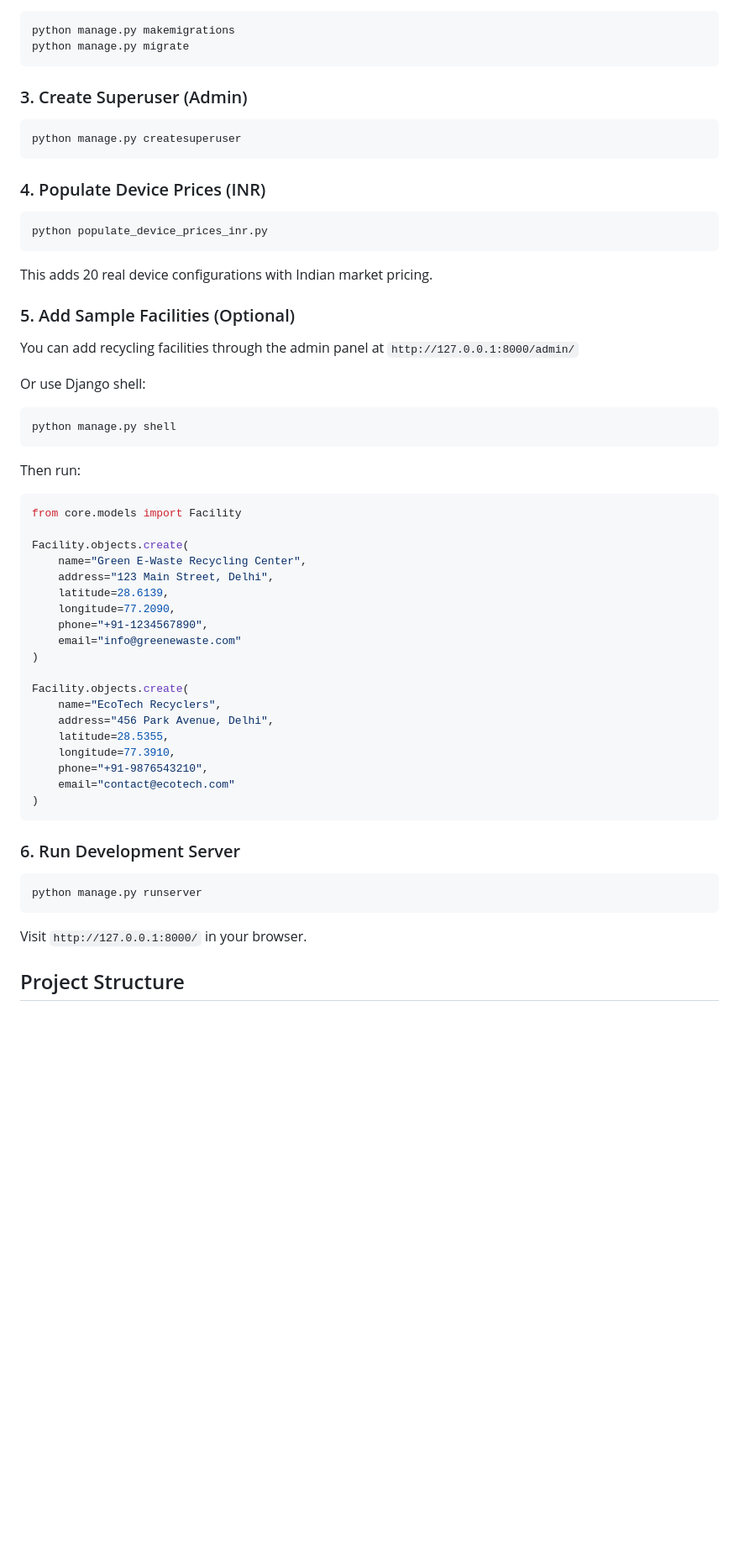
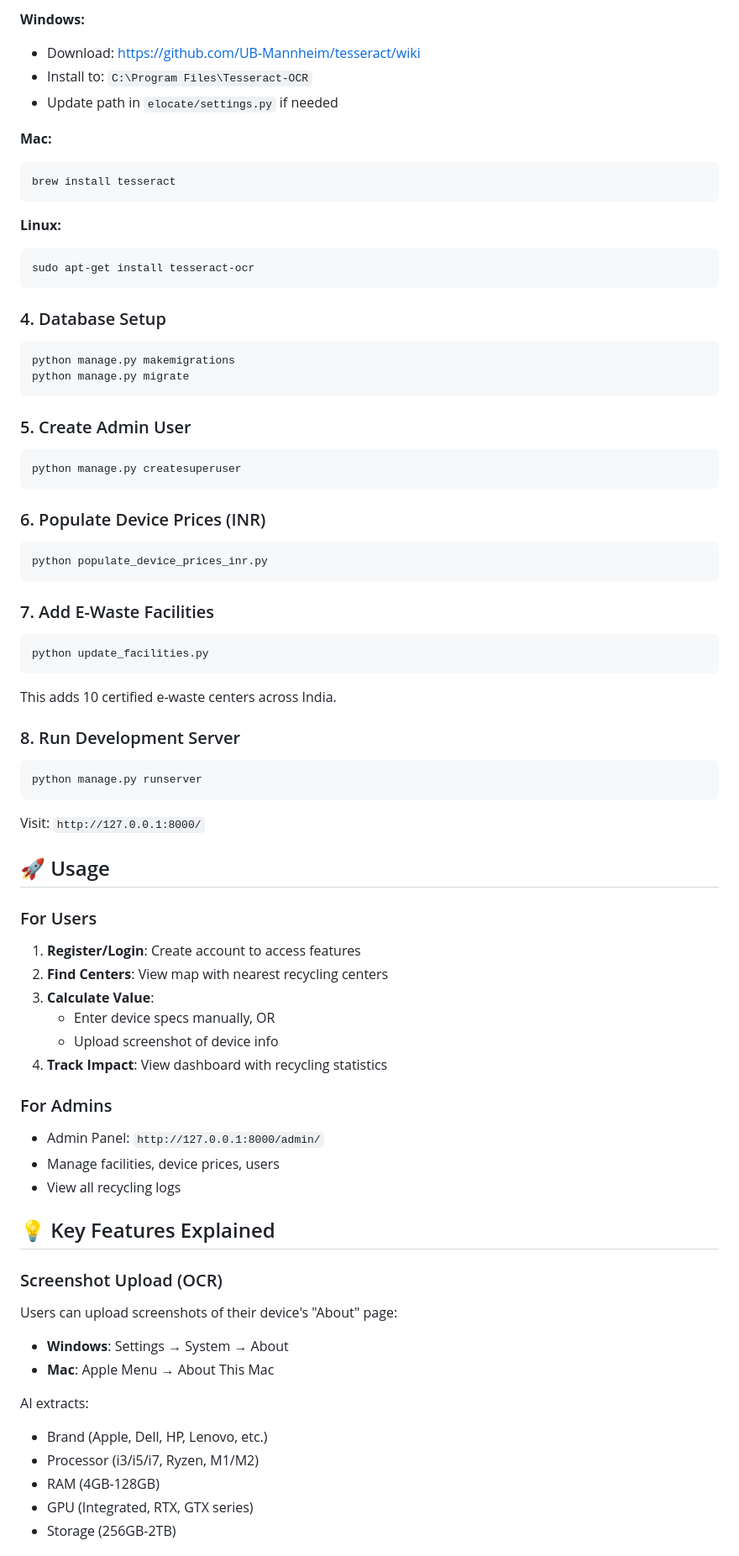
Before and after one commit to pnkjdhondiyal/E-Waste-Facility-Locater, a Markdown page: README.md, the part around one of its changes. Shown at 84% size. GitHub-like rendering; blank space fills up the shorter version.

````diff
--- a/README.md
+++ b/README.md
@@ -32,63 +65,77 @@ pip install -r requirements.txt
 
+**Windows:**
+- Download: https://github.com/UB-Mannheim/tesseract/wiki
+- Install to: `C:\Program Files\Tesseract-OCR`
+- Update path in `elocate/settings.py` if needed
+
+**Mac:**
+```bash
+brew install tesseract
+```
+
+**Linux:**
+```bash
+sudo apt-get install tesseract-ocr
+```
+
+### 4. Database Setup
 ```bash
 python manage.py makemigrations
 python manage.py migrate
 ```
 
-### 3. Create Superuser (Admin)
-
+### 5. Create Admin User
 ```bash
 python manage.py createsuperuser
 ```
 
-### 4. Populate Device Prices (INR)
-
+### 6. Populate Device Prices (INR)
 ```bash
 python populate_device_prices_inr.py
 ```
 
-This adds 20 real device configurations with Indian market pricing.
-
-### 5. Add Sample Facilities (Optional)
-
-You can add recycling facilities through the admin panel at `http://127.0.0.1:8000/admin/`
-
-Or use Django shell:
-
+### 7. Add E-Waste Facilities
 ```bash
-python manage.py shell
+python update_facilities.py
 ```
 
-Then run:
+This adds 10 certified e-waste centers across India.
 
-```python
-from core.models import Facility
-
-Facility.objects.create(
-    name="Green E-Waste Recycling Center",
-    address="123 Main Street, Delhi",
-    latitude=28.6139,
-    longitude=77.2090,
-    phone="+91-1234567890",
-    email="info@greenewaste.com"
-)
-
-Facility.objects.create(
-    name="EcoTech Recyclers",
-    address="456 Park Avenue, Delhi",
-    latitude=28.5355,
-    longitude=77.3910,
-    phone="+91-9876543210",
-    email="contact@ecotech.com"
-)
-```
-
-### 6. Run Development Server
-
+### 8. Run Development Server
 ```bash
 python manage.py runserver
 ```
 
-Visit `http://127.0.0.1:8000/` in your browser.
+Visit: `http://127.0.0.1:8000/`
 
-## Project Structure
+## 🚀 Usage
+
+### For Users
+
+1. **Register/Login**: Create account to access features
+2. **Find Centers**: View map with nearest recycling centers
+3. **Calculate Value**:
+   - Enter device specs manually, OR
+   - Upload screenshot of device info
+4. **Track Impact**: View dashboard with recycling statistics
+
+### For Admins
+
+- Admin Panel: `http://127.0.0.1:8000/admin/`
+- Manage facilities, device prices, users
+- View all recycling logs
+
+## 💡 Key Features Explained
+
+### Screenshot Upload (OCR)
+Users can upload screenshots of their device's "About" page:
+- **Windows**: Settings → System → About
+- **Mac**: Apple Menu → About This Mac
+
+AI extracts:
+- Brand (Apple, Dell, HP, Lenovo, etc.)
+- Processor (i3/i5/i7, Ryzen, M1/M2)
+- RAM (4GB-128GB)
+- GPU (Integrated, RTX, GTX series)
+- Storage (256GB-2TB)
+
````
Also changed, not shown: other parts of README.md (+125 -101 lines).
